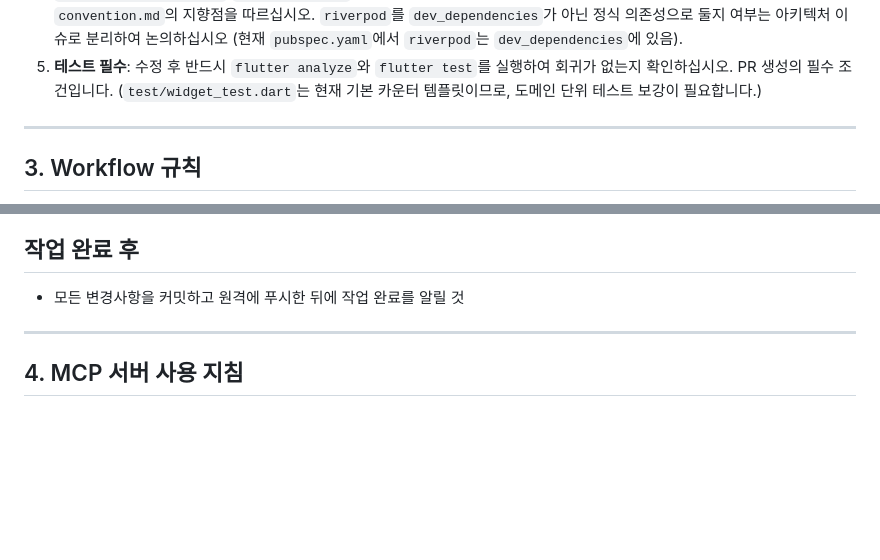
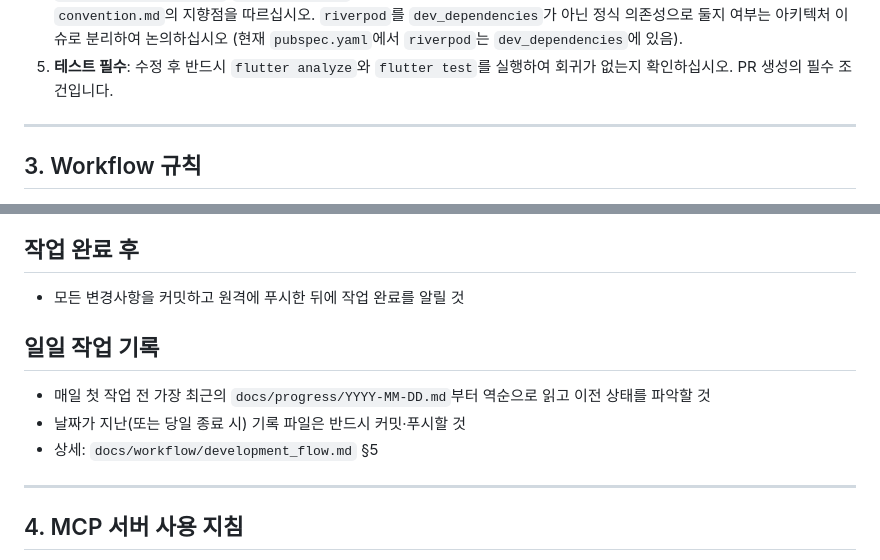
Before and after one commit to leaf-nam/malssi, a Markdown page: AGENTS.md, 2 parts joined by grey strips. Drawn GitHub-style; blank space fills up the shorter version.

```diff
--- a/AGENTS.md
+++ b/AGENTS.md
@@ -59,7 +59,6 @@
     분리하여 논의하십시오 (현재 `pubspec.yaml`에서 `riverpod`는 `dev_dependencies`에 있음).
 5.  **테스트 필수**: 수정 후 반드시 `flutter analyze`와 `flutter test`를 실행하여
     회귀가 없는지 확인하십시오. PR 생성의 필수 조건입니다.
-    (`test/widget_test.dart`는 현재 기본 카운터 템플릿이므로, 도메인 단위 테스트 보강이 필요합니다.)
 
 ---
 
@@ -98,6 +97,11 @@
 ## 작업 완료 후
 - 모든 변경사항을 커밋하고 원격에 푸시한 뒤에 작업 완료를 알릴 것
 
+## 일일 작업 기록
+- 매일 첫 작업 전 가장 최근의 `docs/progress/YYYY-MM-DD.md`부터 역순으로 읽고 이전 상태를 파악할 것
+- 날짜가 지난(또는 당일 종료 시) 기록 파일은 반드시 커밋·푸시할 것
+- 상세: `docs/workflow/development_flow.md` §5
+
 ---
 
 ## 4. MCP 서버 사용 지침
```
Also changed, not shown: docs/workflow/development_flow.md (+23 -1 lines).
